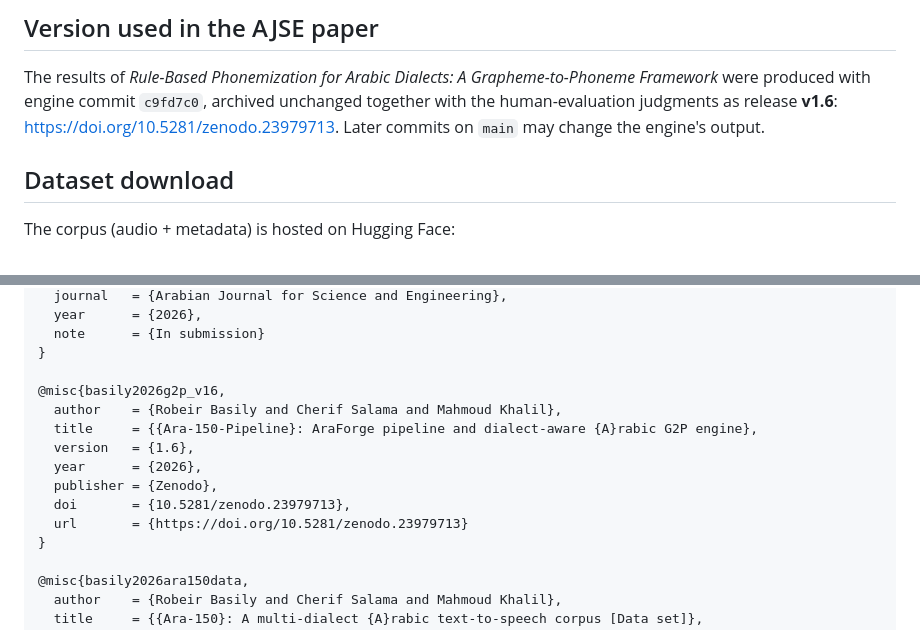
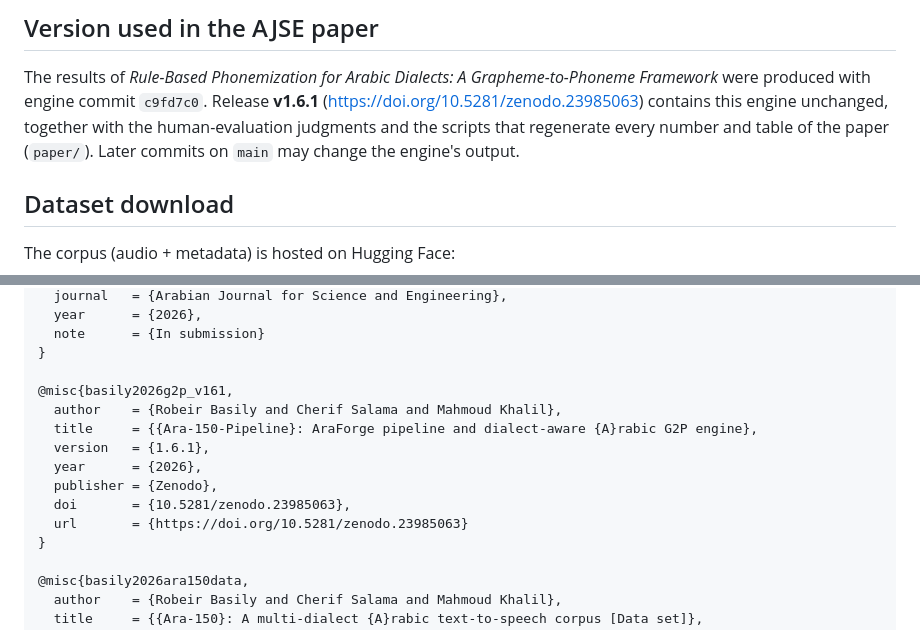
Before and after one commit to RobsGeorge/Ara-150-Pipeline, a Markdown page: README.md, 2 parts joined by grey strips. GitHub-like rendering.

Commit message:
README: point the paper version to release v1.6.1 (DOI 10.5281/zenodo.23985063)
Co-Authored-By: Claude Opus 5.5 <noreply@anthropic.com>
Claude-Session: https://claude.ai/code/session_012UKj326oaEeNRzLHajw8fC

```diff
--- a/README.md
+++ b/README.md
@@ -174,9 +174,10 @@ sentences judged correct (81.3%, 95% Wilson interval 74.3-86.8), Cohen's kappa 0
 ## Version used in the AJSE paper
 
 The results of *Rule-Based Phonemization for Arabic Dialects: A Grapheme-to-Phoneme Framework* were produced with engine
-commit `c9fd7c0`, archived unchanged together with the human-evaluation judgments as release
-**v1.6**: https://doi.org/10.5281/zenodo.23979713. Later commits on `main` may change the
-engine's output.
+commit `c9fd7c0`. Release **v1.6.1** (https://doi.org/10.5281/zenodo.23985063) contains this
+engine unchanged, together with the human-evaluation judgments and the scripts that regenerate
+every number and table of the paper (`paper/`). Later commits on `main` may change the engine's
+output.
 
 ## Dataset download
 
@@ -220,14 +221,14 @@ If you use Ara-150 or AraForge in your research, please cite:
   note      = {In submission}
 }
 
-@misc{basily2026g2p_v16,
+@misc{basily2026g2p_v161,
   author    = {Robeir Basily and Cherif Salama and Mahmoud Khalil},
   title     = {{Ara-150-Pipeline}: AraForge pipeline and dialect-aware {A}rabic G2P engine},
-  version   = {1.6},
+  version   = {1.6.1},
   year      = {2026},
   publisher = {Zenodo},
-  doi       = {10.5281/zenodo.23979713},
-  url       = {https://doi.org/10.5281/zenodo.23979713}
+  doi       = {10.5281/zenodo.23985063},
+  url       = {https://doi.org/10.5281/zenodo.23985063}
 }
 
 @misc{basily2026ara150data,
```
